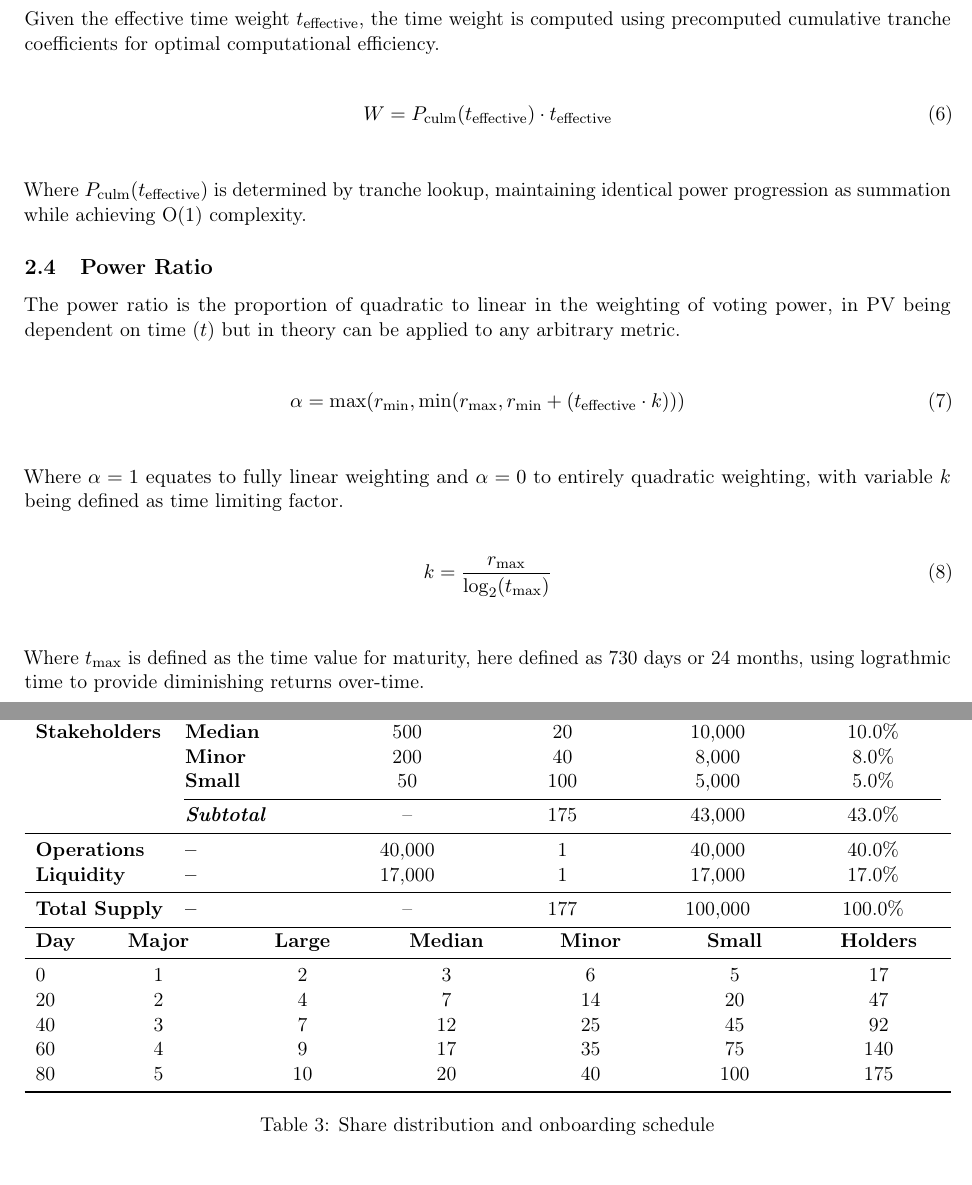
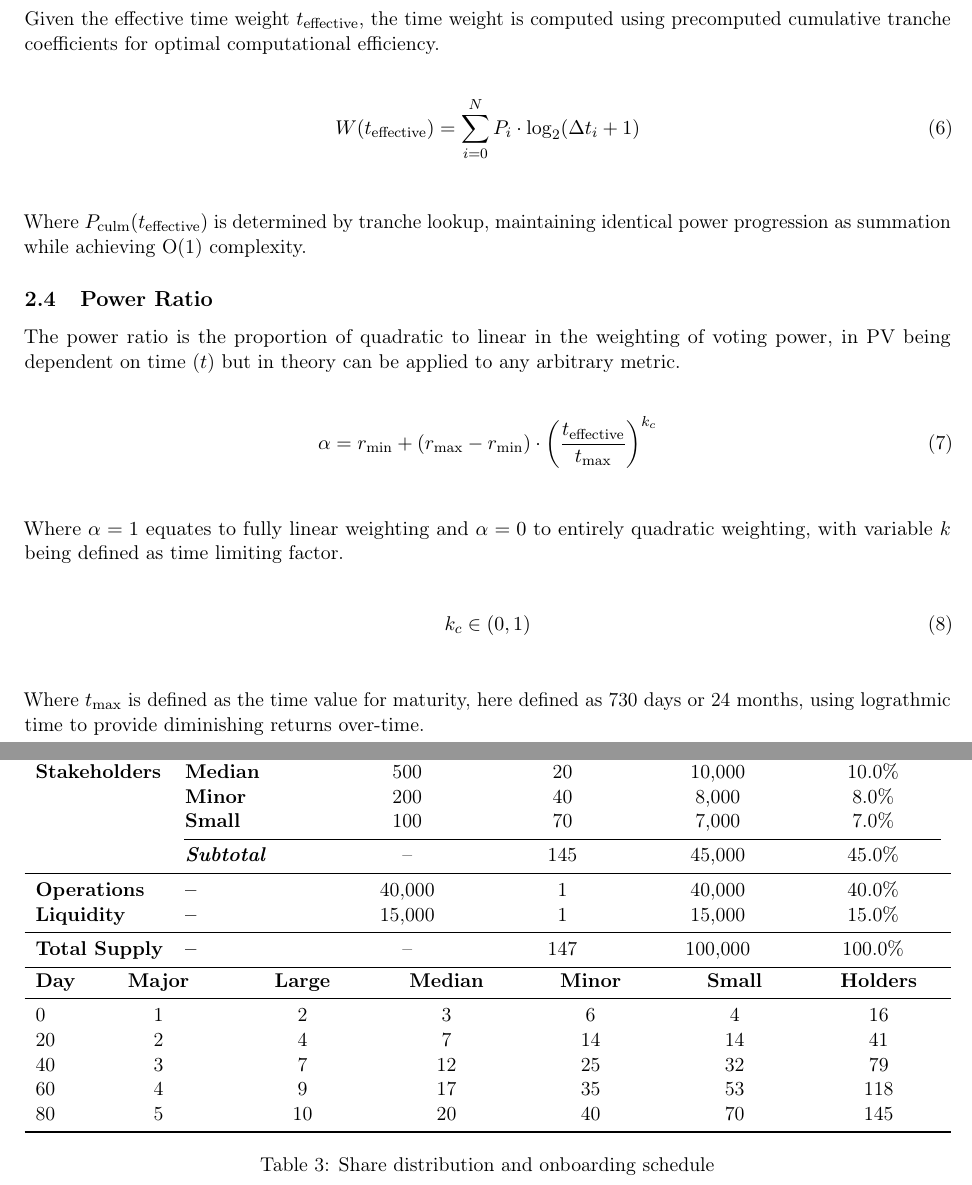
Before and after one commit to focaldotorg/papers, a LaTeX document (governance/polycentric-voting/paper.tex): two parts of pages 3 and 4 of 9, joined at a grey line, cut so that both start at the same text. Compiled offline with pdfLaTeX.

Commit message:
remodel time weight & alpha pv formulae

```diff
--- a/governance/polycentric-voting/paper.tex
+++ b/governance/polycentric-voting/paper.tex
@@ -184,7 +184,7 @@ Given the effective time weight $t_{\text{effective}}$, the time weight is compu
 \vspace{5pt}
 
 \begin{equation}
-    W = P_{\text{culm}}(t_{\text{effective}}) \cdot t_{\text{effective}}
+    W(t_{\text{effective}}) = \sum_{i=0}^{N} P_i \cdot \log_2(\Delta t_i + 1)
 \end{equation}
 
 \vspace{15pt}
@@ -197,7 +197,7 @@ The power ratio is the proportion of quadratic to linear in the weighting of vot
 \vspace{5pt}
 
 \begin{equation}
-    \alpha = \max(r_{\min}, \min(r_{\max}, r_{\min} + ( t_{\text{effective}} \cdot k)))
+    \alpha = r_{\min} + (r_{\max} - r_{\min}) \cdot \left(\frac{t_{\text{effective}}}{t_{\max}}\right)^{k_c}
 \end{equation}
 
 \vspace{15pt}
@@ -207,7 +207,7 @@ Where $\alpha = 1$ equates to fully linear weighting and $\alpha = 0$ to entirel
 \vspace{5pt}
 
 \begin{equation}
-    k = \frac{r_{\max}}{\log_2(t_{\max})}
+    k_c \in (0, 1)
 \end{equation}
 
 \vspace{15pt}
@@ -245,14 +245,14 @@ To replicate a more realistic distribution, shareholder actors from each tier ar
  & Large  & 1,000 & 10  & 10,000 & 10.0\% \\
  & Median & 500   & 20  & 10,000 & 10.0\% \\
  & Minor  & 200   & 40  & 8,000  & 8.0\%  \\
- & Small  & 50    & 100 & 5,000  & 5.0\%  \\
+ & Small  & 100   & 70  & 7,000  & 7.0\%  \\
 \cmidrule(lr){2-6}
- & \textit{Subtotal} & – & 175 & 43,000 & 43.0\% \\
+ & \textit{Subtotal} & – & 145 & 45,000 & 45.0\% \\
 \midrule
 Operations & – & 40,000 & 1 & 40,000 & 40.0\% \\
-Liquidity  & – & 17,000 & 1 & 17,000 & 17.0\% \\
+Liquidity  & – & 15,000 & 1 & 15,000 & 15.0\% \\
 \midrule
-\textbf{Total Supply} & – & – & 177 & 100,000 & 100.0\% \\
+\textbf{Total Supply} & – & – & 147 & 100,000 & 100.0\% \\
 \bottomrule
 \end{tabularx}
 \vspace{0.15em}
@@ -260,11 +260,11 @@ Liquidity  & – & 17,000 & 1 & 17,000 & 17.0\% \\
 \begin{tabularx}{\textwidth}{l*{6}{>{\centering\arraybackslash}X}}
 \textbf{Day} & \textbf{Major} & \textbf{Large} & \textbf{Median} & \textbf{Minor} & \textbf{Small} & \textbf{Holders} \\
 \midrule
-0   & 1 & 2  & 3  & 6  & 5   & 17  \\
-20  & 2 & 4  & 7  & 14 & 20  & 47  \\
-40  & 3 & 7  & 12 & 25 & 45  & 92  \\
-60  & 4 & 9  & 17 & 35 & 75  & 140 \\
-80  & 5 & 10 & 20 & 40 & 100 & 175 \\
+0   & 1 & 2  & 3  & 6  & 4  & 16  \\
+20  & 2 & 4  & 7  & 14 & 14 & 41  \\
+40  & 3 & 7  & 12 & 25 & 32 & 79  \\
+60  & 4 & 9  & 17 & 35 & 53 & 118 \\
+80  & 5 & 10 & 20 & 40 & 70 & 145 \\
 \bottomrule
 \end{tabularx}
 \caption{Share distribution and onboarding schedule}
```
Also changed, not shown: governance/polycentric-voting/assets/gini_benchmark.png (deleted), governance/polycentric-voting/paper.tex (23 more changed lines), 2 other files.
